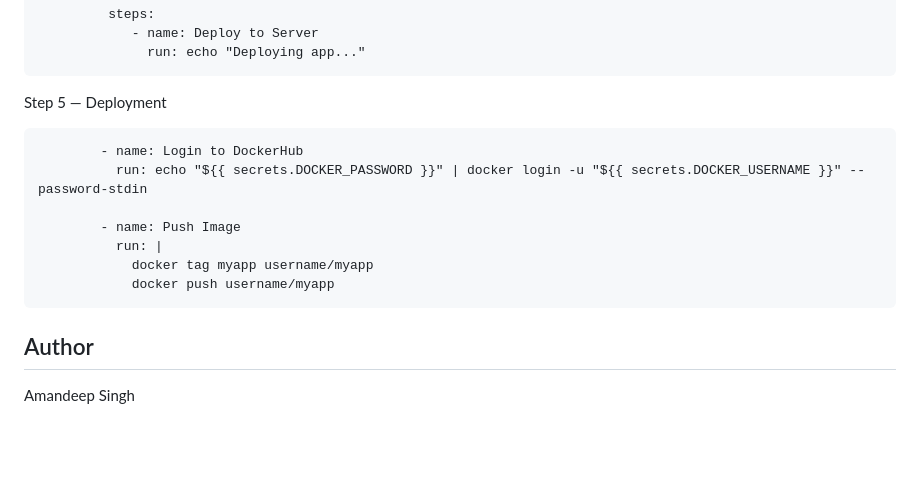
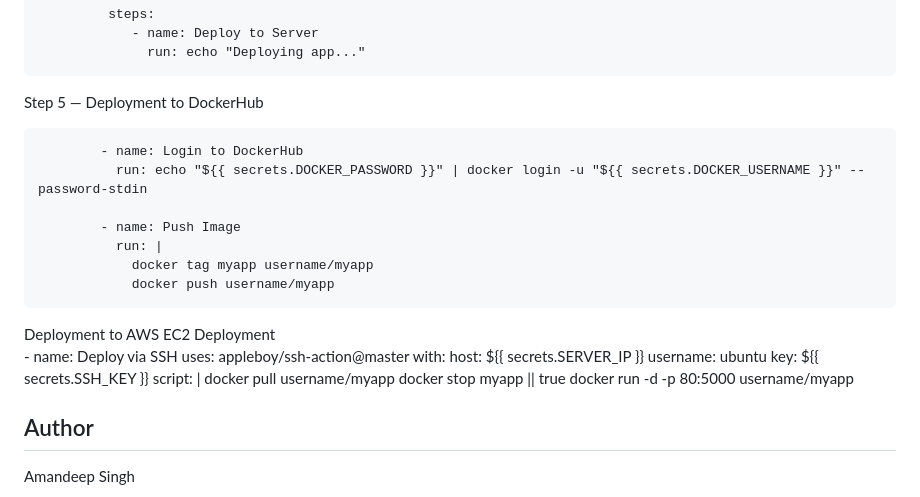
Before and after one commit to amanscollection/DevSecOps-Pipeline, a Markdown page: README.md, the part around the change. Rendered like a GitHub page; blank space fills up the shorter version.

```diff
--- a/README.md
+++ b/README.md
@@ -121,7 +121,7 @@ Step 4 — GitHub Actions Workflow
                 - name: Deploy to Server
                   run: echo "Deploying app..."
 
-Step 5 — Deployment
+Step 5 — Deployment to DockerHub
 
             - name: Login to DockerHub
               run: echo "${{ secrets.DOCKER_PASSWORD }}" | docker login -u "${{ secrets.DOCKER_USERNAME }}" --password-stdin
@@ -131,5 +131,17 @@ Step 5 — Deployment
                 docker tag myapp username/myapp
                 docker push username/myapp
 
+ Deployment to AWS EC2 Deployment
+       - name: Deploy via SSH
+        uses: appleboy/ssh-action@master
+        with:
+          host: ${{ secrets.SERVER_IP }}
+          username: ubuntu
+          key: ${{ secrets.SSH_KEY }}
+          script: |
+            docker pull username/myapp
+            docker stop myapp || true
+            docker run -d -p 80:5000 username/myapp
+
 ## Author
 Amandeep Singh
```
